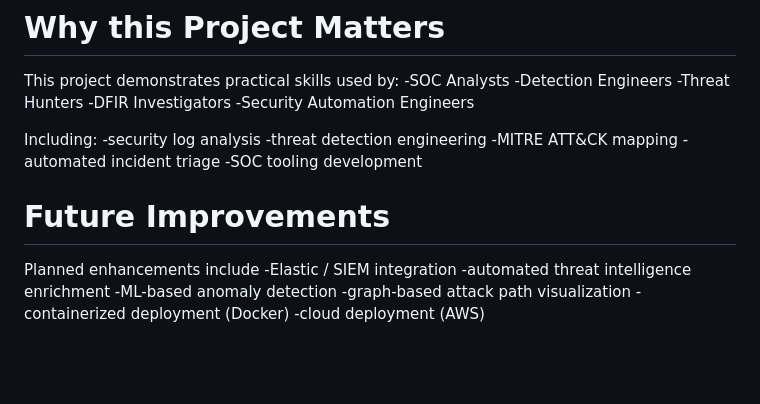
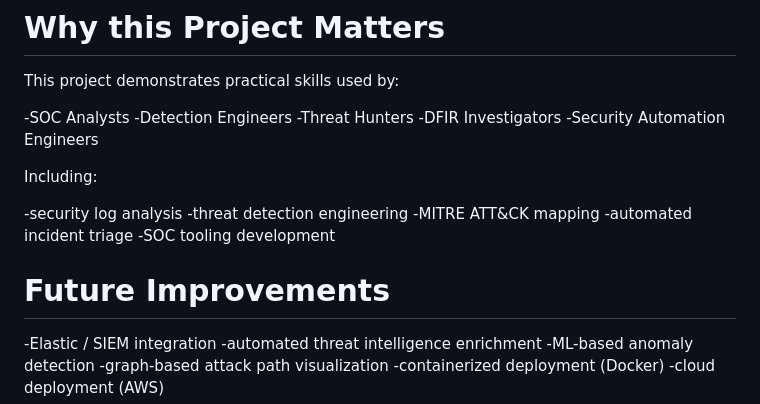
Before and after one commit to Selvawen/dfir-ai-assistant, a Markdown page: README.md, the part around the change. Drawn GitHub-style; blank space fills up the shorter version.

```diff
--- a/README.md
+++ b/README.md
@@ -404,6 +404,7 @@ dfir-ai-assistant
 # Why this Project Matters
 
 This project demonstrates practical skills used by:
+
 -SOC Analysts
 -Detection Engineers
 -Threat Hunters
@@ -411,6 +412,7 @@ This project demonstrates practical skills used by:
 -Security Automation Engineers
 
 Including:
+
 -security log analysis
 -threat detection engineering
 -MITRE ATT&CK mapping
@@ -419,7 +421,6 @@ Including:
 
 # Future Improvements
 
-Planned enhancements include
 -Elastic / SIEM integration
 -automated threat intelligence enrichment
 -ML-based anomaly detection
```
